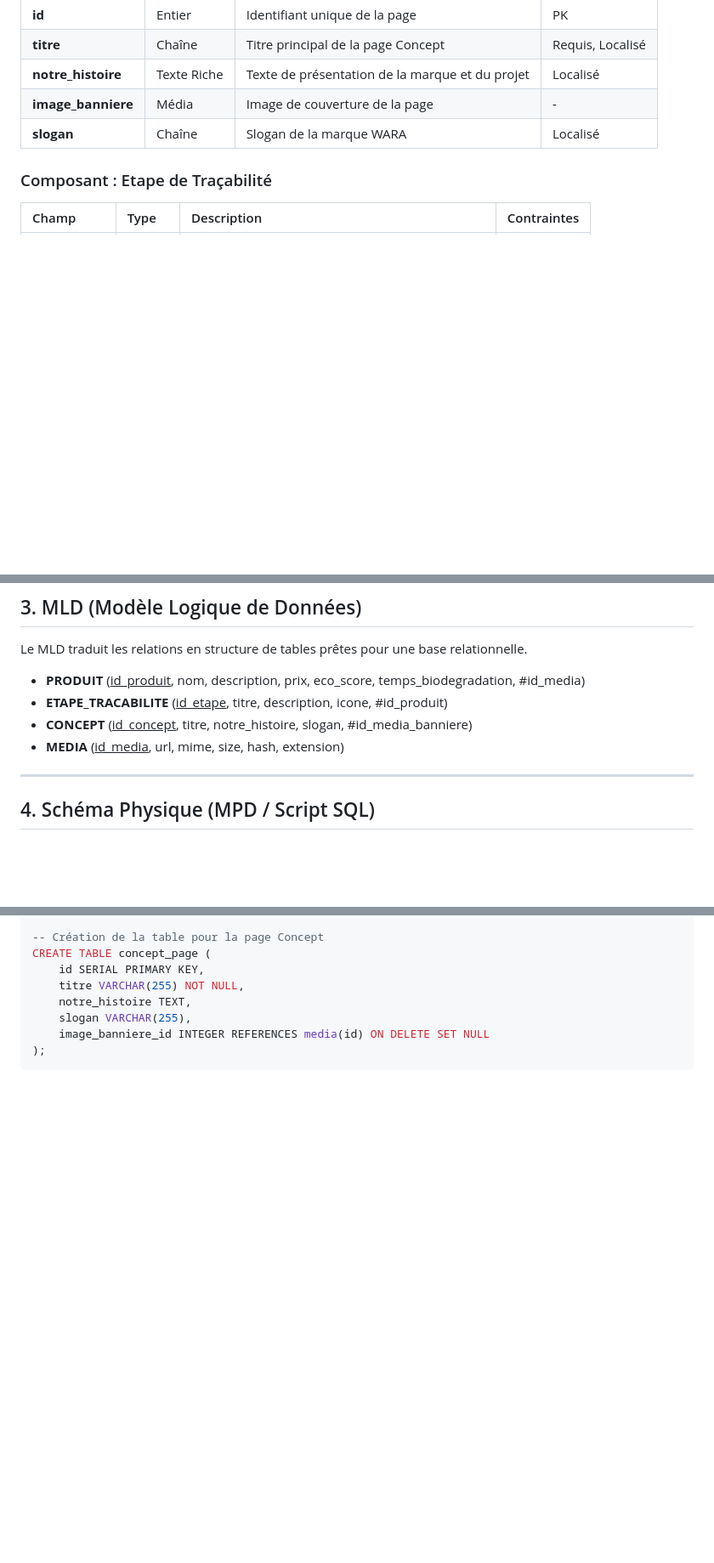
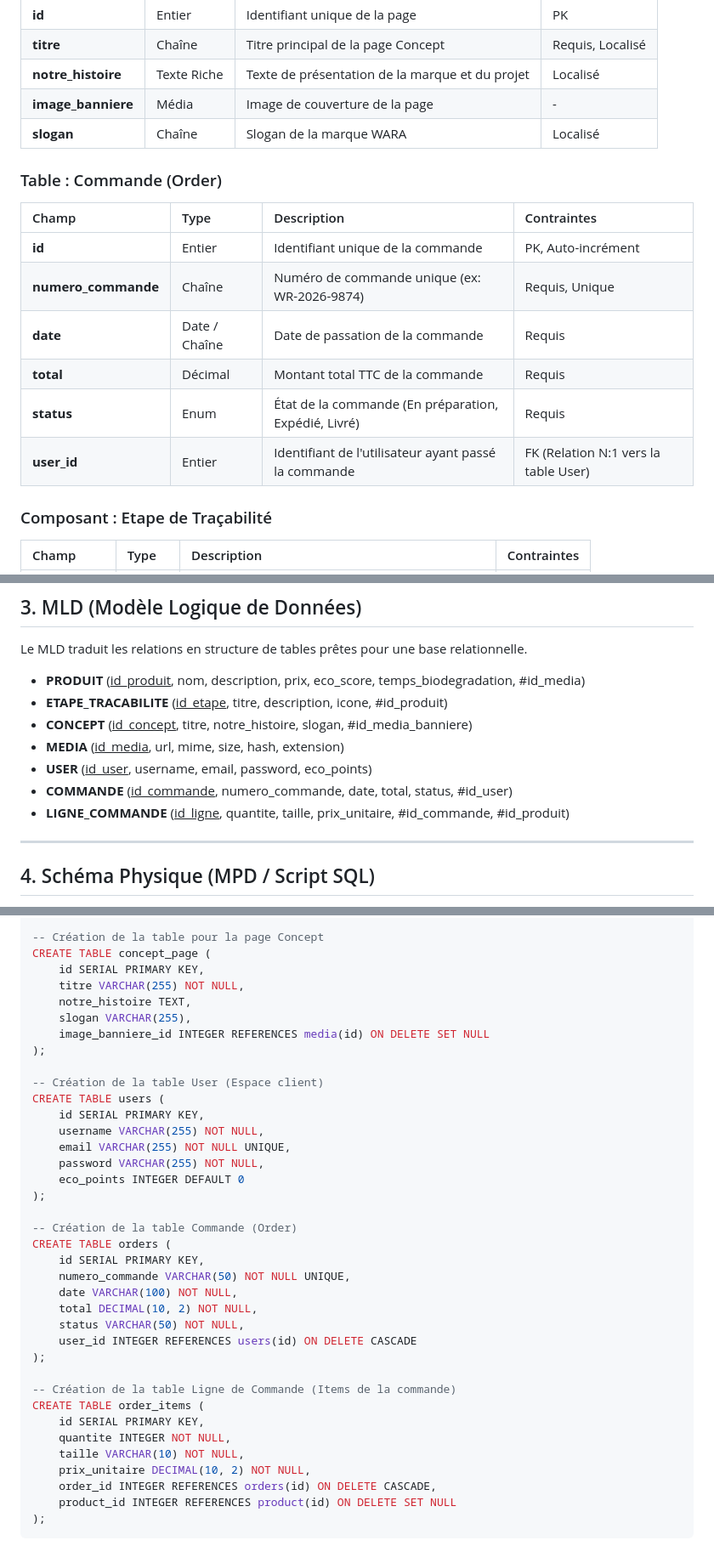
Before and after one commit to colombus97cmd/SAE2.02Wara, a Markdown page: Developpement_Web/documents_bdd.md, 3 parts joined by grey strips. Shown at 85% size. Drawn GitHub-style; blank space fills up the shorter version.

Commit message:
Mise a jour du document de base de donnees avec la structure des commandes et clients

````diff
--- a/Developpement_Web/documents_bdd.md
+++ b/Developpement_Web/documents_bdd.md
@@ -29,6 +29,16 @@ Le dictionnaire de données liste l'ensemble des propriétés stockées pour cha
 | **image_banniere** | Média | Image de couverture de la page | - |
 | **slogan** | Chaîne | Slogan de la marque WARA | Localisé |
 
+### Table : Commande (Order)
+| Champ | Type | Description | Contraintes |
+| :--- | :--- | :--- | :--- |
+| **id** | Entier | Identifiant unique de la commande | PK, Auto-incrément |
+| **numero_commande** | Chaîne | Numéro de commande unique (ex: WR-2026-9874) | Requis, Unique |
+| **date** | Date / Chaîne | Date de passation de la commande | Requis |
+| **total** | Décimal | Montant total TTC de la commande | Requis |
+| **status** | Enum | État de la commande (En préparation, Expédié, Livré) | Requis |
+| **user_id** | Entier | Identifiant de l'utilisateur ayant passé la commande | FK (Relation N:1 vers la table User) |
+
 ### Composant : Etape de Traçabilité
 | Champ | Type | Description | Contraintes |
 | :--- | :--- | :--- | :--- |
@@ -86,6 +119,9 @@ Le MLD traduit les relations en structure de tables prêtes pour une base relati
 - **ETAPE_TRACABILITE** (<u>id_etape</u>, titre, description, icone, #id_produit)
 - **CONCEPT** (<u>id_concept</u>, titre, notre_histoire, slogan, #id_media_banniere)
 - **MEDIA** (<u>id_media</u>, url, mime, size, hash, extension)
+- **USER** (<u>id_user</u>, username, email, password, eco_points)
+- **COMMANDE** (<u>id_commande</u>, numero_commande, date, total, status, #id_user)
+- **LIGNE_COMMANDE** (<u>id_ligne</u>, quantite, taille, prix_unitaire, #id_commande, #id_produit)
 
 ---
 
@@ -131,4 +167,33 @@ CREATE TABLE concept_page (
     slogan VARCHAR(255),
     image_banniere_id INTEGER REFERENCES media(id) ON DELETE SET NULL
 );
+
+-- Création de la table User (Espace client)
+CREATE TABLE users (
+    id SERIAL PRIMARY KEY,
+    username VARCHAR(255) NOT NULL,
+    email VARCHAR(255) NOT NULL UNIQUE,
+    password VARCHAR(255) NOT NULL,
+    eco_points INTEGER DEFAULT 0
+);
+
+-- Création de la table Commande (Order)
+CREATE TABLE orders (
+    id SERIAL PRIMARY KEY,
+    numero_commande VARCHAR(50) NOT NULL UNIQUE,
+    date VARCHAR(100) NOT NULL,
+    total DECIMAL(10, 2) NOT NULL,
+    status VARCHAR(50) NOT NULL,
+    user_id INTEGER REFERENCES users(id) ON DELETE CASCADE
+);
+
+-- Création de la table Ligne de Commande (Items de la commande)
+CREATE TABLE order_items (
+    id SERIAL PRIMARY KEY,
+    quantite INTEGER NOT NULL,
+    taille VARCHAR(10) NOT NULL,
+    prix_unitaire DECIMAL(10, 2) NOT NULL,
+    order_id INTEGER REFERENCES orders(id) ON DELETE CASCADE,
+    product_id INTEGER REFERENCES product(id) ON DELETE SET NULL
+);
 ```
````
Also changed, not shown: other parts of Developpement_Web/documents_bdd.md (+23 -0 lines).
